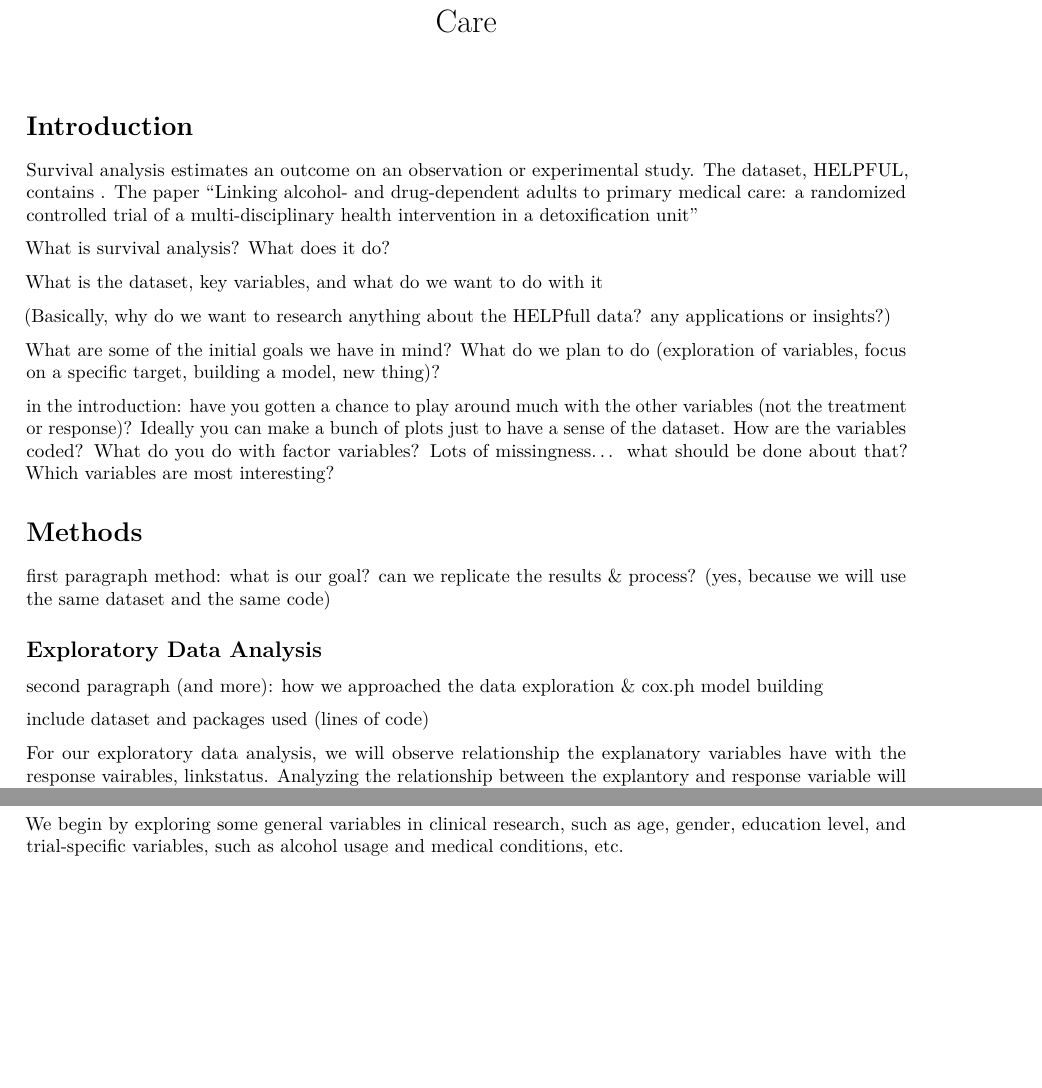
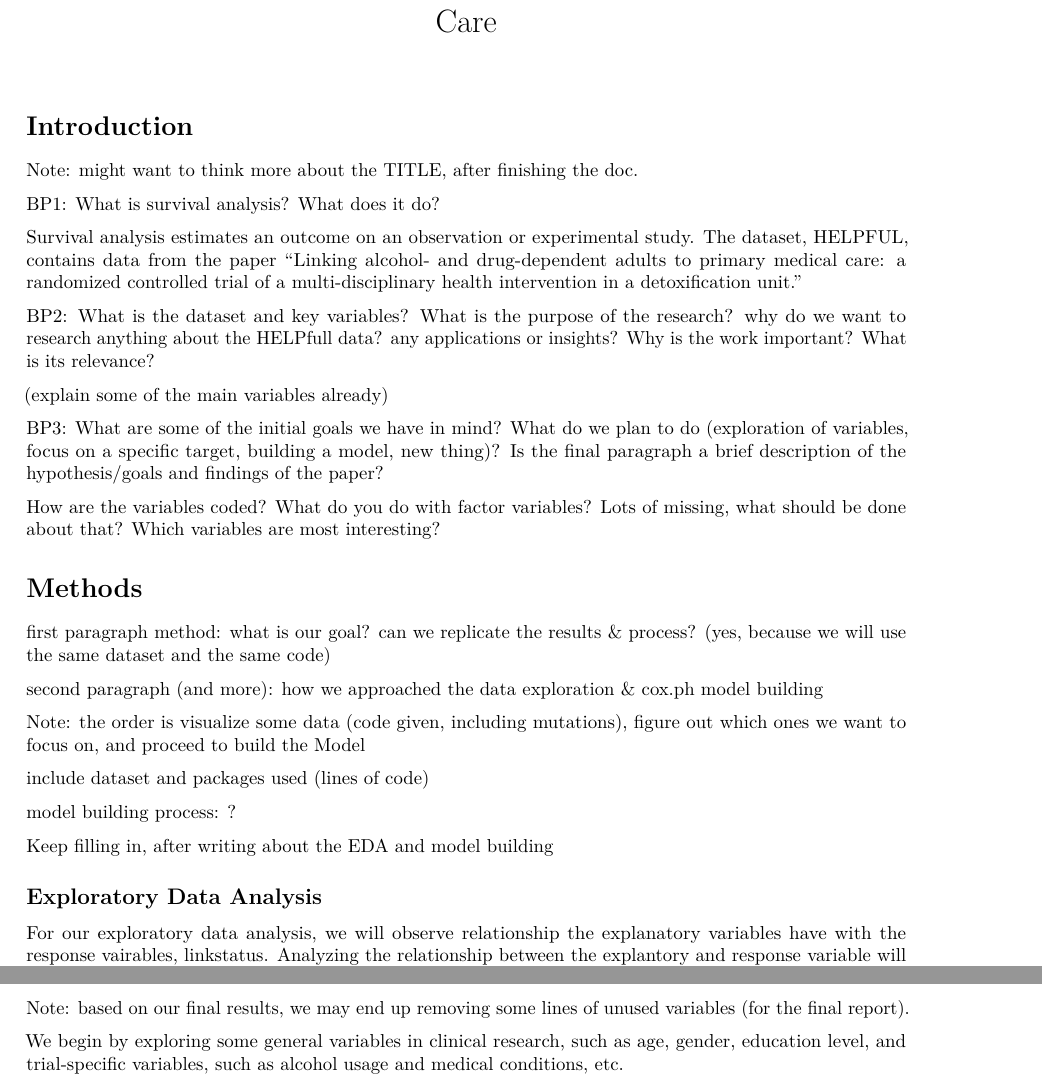
Before and after one commit to oliverc1623/math150_final, an R Markdown document (FinalReport.Rmd): two parts of pages 1 and 2 of 6 before the commit and two parts of pages 1 and 3 of 6 after it, joined at a grey line, cut so that both start at the same text, the shorter picture padded with empty space. Rendered offline with R 4.5, knitr and Pandoc, then LaTeX, with nearby package versions.

Commit message:
Update FinalReport.Rmd

````diff
--- a/FinalReport.Rmd
+++ b/FinalReport.Rmd
@@ -5,29 +5,38 @@ output: pdf_document
 
 # Introduction
 
-Survival analysis estimates an outcome on an observation or experimental study. The dataset, HELPFUL, contains . The paper "Linking alcohol- and drug-dependent adults to primary medical care: a randomized controlled trial of a multi-disciplinary health intervention in a detoxification unit"
+Note: might want to think more about the TITLE, after finishing the doc.
 
-What is survival analysis? What does it do?
+BP1: What is survival analysis? What does it do?
 
-What is the dataset, key variables, and what do we want to do with it
+Survival analysis estimates an outcome on an observation or experimental study. The dataset, HELPFUL, contains data from the paper "Linking alcohol- and drug-dependent adults to primary medical care: a randomized controlled trial of a multi-disciplinary health intervention in a detoxification unit."
 
-(Basically, why do we want to research anything about the HELPfull data? any applications or insights?)
+BP2: What is the dataset and key variables? What is the purpose of the research? why do we want to research anything about the HELPfull data? any applications or insights? Why is the work important? What is its relevance?
 
-What are some of the initial goals we have in mind? What do we plan to do (exploration of variables, focus on a specific target, building a model, new thing)?
+(explain some of the main variables already)
 
-in the introduction: have you gotten a chance to play around much with the other variables (not the treatment or response)?  Ideally you can make a bunch of plots just to have a sense of the dataset.  How are the variables coded?  What do you do with factor variables?  Lots of missingness…  what should be done about that?  Which variables are most interesting?
+BP3:  What are some of the initial goals we have in mind? What do we plan to do (exploration of variables, focus on a specific target, building a model, new thing)? Is the final paragraph a brief description of the hypothesis/goals and findings of the paper?
+
+How are the variables coded?  What do you do with factor variables?  Lots of missing, what should be done about that?  Which variables are most interesting?
 
 # Methods
 
 first paragraph method: what is our goal? can we replicate the results & process? (yes, because we will use the same dataset and the same code)
 
-## Exploratory Data Analysis
+second paragraph (and more): how we approached the data exploration & cox.ph model building
 
-second paragraph (and more): how we approached the data exploration & cox.ph model building
+Note: the order is visualize some data (code given, including mutations), figure out which ones we want to focus on, and proceed to build the Model
 
 include dataset and packages used (lines of code)
 
+model building process: ?
+
+Keep filling in, after writing about the EDA and model building
+
+## Exploratory Data Analysis
+
 For our exploratory data analysis, we will observe relationship the explanatory variables have with the response vairables, linkstatus. Analyzing the relationship between the explantory and response variable will help indicate which variables we want to include in the final model.
+
 
 First, we will import the packages and dataset.
 ```{r, warning=FALSE, message=FALSE}
@@ -88,6 +97,7 @@ df <- df %>%
                                         d4_rec == 1 ~ "Yes"))) %>%
   select(group, dayslink, linkstatus, yrs_education, gender, age, alcohol, alcq_30, marriage, employment, income, income_1yr, any_util, attempted_suicide, homeless, hs_grad, money_spent_on_alcohol, mh_index, num_med_problems, num_hospitilizations,bothered_by_med, bothered)
 ```
+Note: based on our final results, we may end up removing some lines of unused variables (for the final report).
 
 We begin by exploring some general variables in clinical research, such as age, gender, education level, and trial-specific variables, such as alcohol usage and medical conditions, etc.
 
````
Also changed, not shown: FinalReport.Rmd (12 more changed lines).
